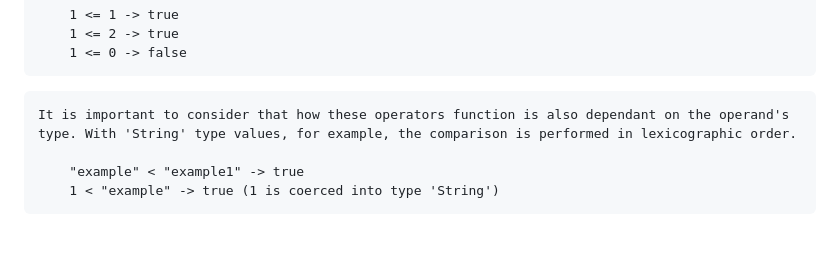
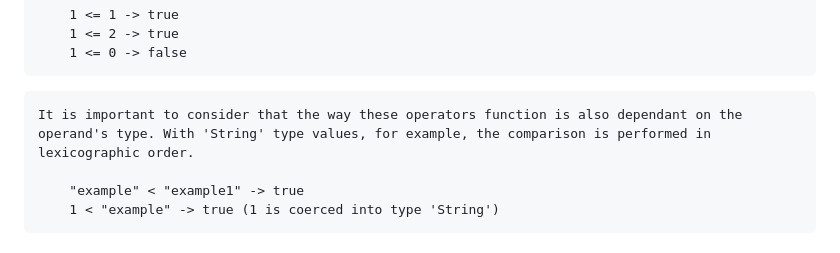
Before and after one commit to ZilongZhan/JavaScript-foundations-challenge-1, a Markdown page: CHALLENGE.md, the part around the change printed below. Rendered like a GitHub page.

Commit message:
Challenge 1: JavaScript foundation

````diff
--- a/CHALLENGE.md
+++ b/CHALLENGE.md
@@ -156,7 +156,7 @@ Since double quotation marks are strictly present in values of type 'String', it
     1 <= 0 -> false
 ```
 ```
-It is important to consider that how these operators function is also dependant on the operand's type. With 'String' type values, for example, the comparison is performed in lexicographic order.
+It is important to consider that the way these operators function is also dependant on the operand's type. With 'String' type values, for example, the comparison is performed in lexicographic order.
 
     "example" < "example1" -> true
     1 < "example" -> true (1 is coerced into type 'String')
````
Also changed, not shown: other parts of CHALLENGE.md (+1 -1 lines).
